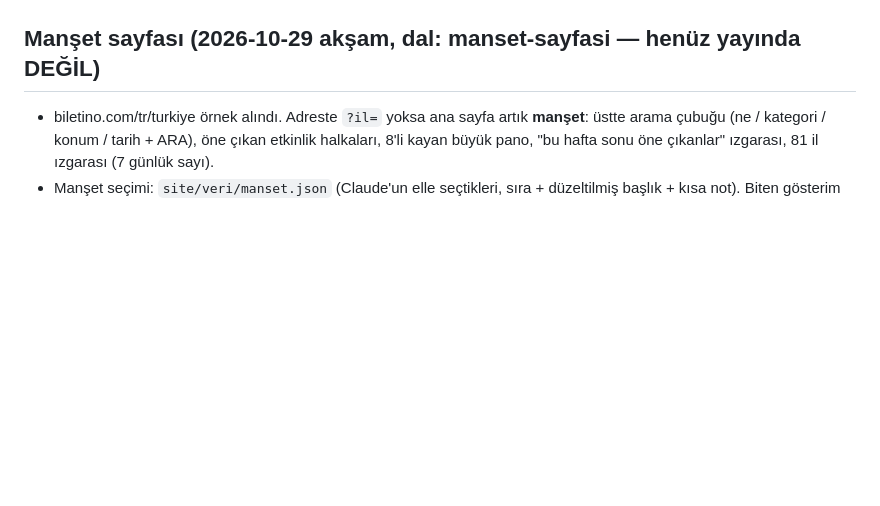
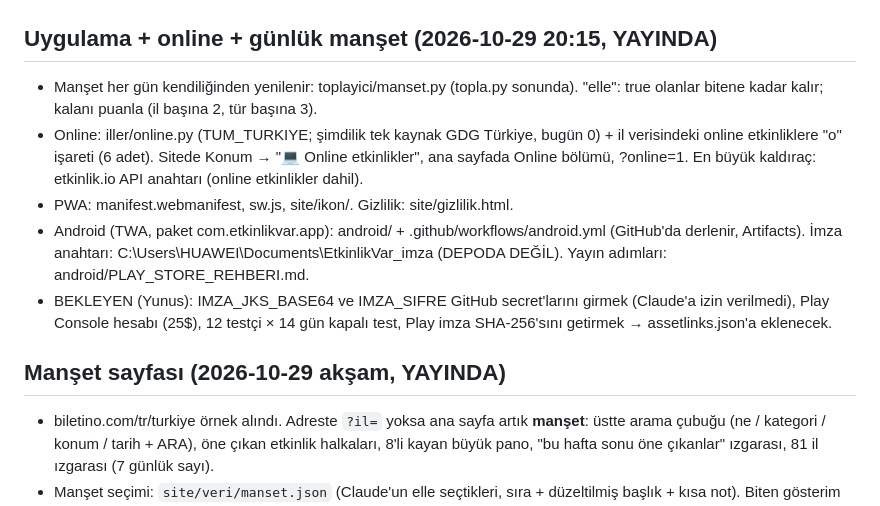
Before and after one commit to yunusbasyigit44-bot/etkinlik-var, a Markdown page: DEVAM_NOTU.md, the part around the change. Rendered like a GitHub page; blank space fills up the shorter version.

Commit message:
Devam notu: uygulama, online, günlük manşet
Co-Authored-By: Claude Opus 5.5 <noreply@anthropic.com>

```diff
--- a/DEVAM_NOTU.md
+++ b/DEVAM_NOTU.md
@@ -36,7 +36,14 @@ Yunus yeni sohbette **"etkinlik var 81"** yazınca Claude bu dosyayı okur ve ka
 - supabase_kurulum.sql'e afiş deposu (gizli bucket etkinlik-afis, sadece bekleyen/<uuid>.jpg ekleme, günde 200 sınırı) + etkinlik_oneri.gorsel sütunu eklendi. **Yunus SQL'i çalıştırmadan Gidiyorum sayacı ve form çalışmaz** (site düzgün hata mesajı verir).
 - Form gönderimi (Supabase'e gerçek yükleme) SQL çalıştırılmadan test edilemedi; SQL sonrası bir deneme gönderimi yapıp Supabase panelinden silmek gerekiyor.
 
-## Manşet sayfası (2026-10-29 akşam, dal: manset-sayfasi — henüz yayında DEĞİL)
+## Uygulama + online + günlük manşet (2026-10-29 20:15, YAYINDA)
+- Manşet her gün kendiliğinden yenilenir: toplayici/manset.py (topla.py sonunda). "elle": true olanlar bitene kadar kalır; kalanı puanla (il başına 2, tür başına 3).
+- Online: iller/online.py (TUM_TURKIYE; şimdilik tek kaynak GDG Türkiye, bugün 0) + il verisindeki online etkinliklere "o" işareti (6 adet). Sitede Konum → "💻 Online etkinlikler", ana sayfada Online bölümü, ?online=1. En büyük kaldıraç: etkinlik.io API anahtarı (online etkinlikler dahil).
+- PWA: manifest.webmanifest, sw.js, site/ikon/. Gizlilik: site/gizlilik.html.
+- Android (TWA, paket com.etkinlikvar.app): android/ + .github/workflows/android.yml (GitHub'da derlenir, Artifacts). İmza anahtarı: C:\Users\HUAWEI\Documents\EtkinlikVar_imza (DEPODA DEĞİL). Yayın adımları: android/PLAY_STORE_REHBERI.md.
+- BEKLEYEN (Yunus): IMZA_JKS_BASE64 ve IMZA_SIFRE GitHub secret'larını girmek (Claude'a izin verilmedi), Play Console hesabı (25$), 12 testçi × 14 gün kapalı test, Play imza SHA-256'sını getirmek → assetlinks.json'a eklenecek.
+
+## Manşet sayfası (2026-10-29 akşam, YAYINDA)
 - biletino.com/tr/turkiye örnek alındı. Adreste `?il=` yoksa ana sayfa artık **manşet**: üstte arama çubuğu (ne / kategori / konum / tarih + ARA), öne çıkan etkinlik halkaları, 8'li kayan büyük pano, "bu hafta sonu öne çıkanlar" ızgarası, 81 il ızgarası (7 günlük sayı).
 - Manşet seçimi: `site/veri/manset.json` (Claude'un elle seçtikleri, sıra + düzeltilmiş başlık + kısa not). Biten gösterim aynı oyunun sonraki gösterimine geçer; boşluk puanla dolar (index.html MANSET_PUAN). Listeyi ara ara tazele.
 - Arama: il seçilmezse Türkiye geneli sonuç (`?ara=&sinif=&zaman=`), il seçilirse il sayfası (`?il=&ara=&sinif=&zaman=`). İl sayfasına "Tüm tarihler" sekmesi eklendi.
```
